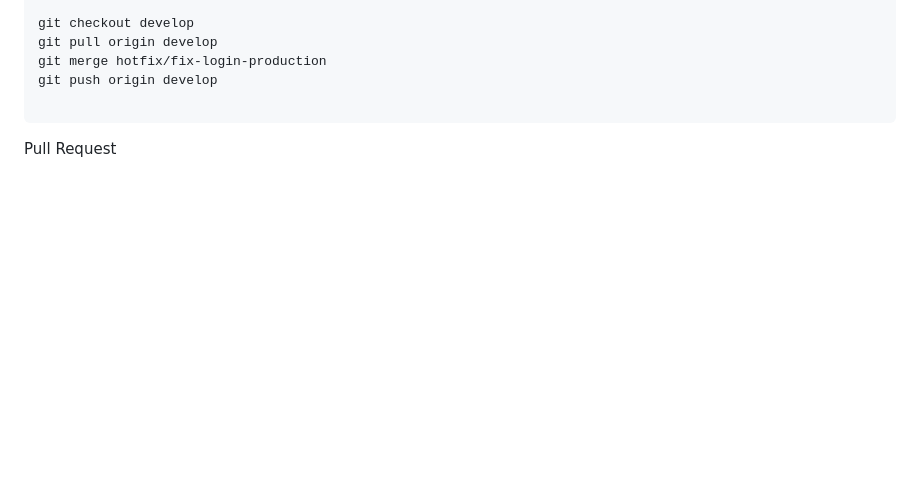
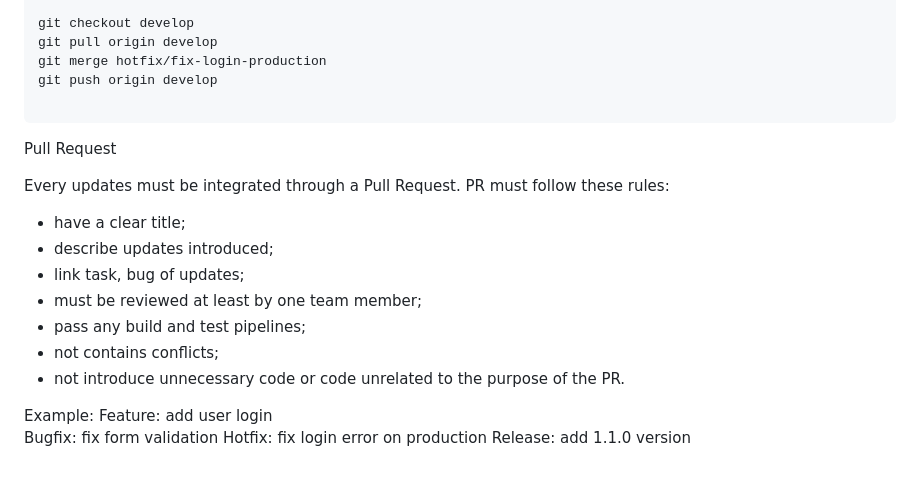
Before and after one commit to fedesa92/learning-gitOps, a Markdown page: README.md, the part around one of its changes. GitHub-like rendering; blank space fills up the shorter version.

````diff
--- a/README.md
+++ b/README.md
@@ -169,3 +170,18 @@ git push origin develop
 ```
 
 Pull Request
+
+Every updates must be integrated through a Pull Request. PR must follow these rules:
+- have a clear title;
+- describe updates introduced;
+- link task, bug of updates;
+- must be reviewed at least by one team member;
+- pass any build and test pipelines;
+- not contains conflicts;
+- not introduce unnecessary code or code unrelated to the purpose of the PR.
+
+Example:
+Feature: add user login
+Bugfix: fix form validation
+Hotfix: fix login error on production
+Release: add 1.1.0 version
````
Also changed, not shown: other parts of README.md (+2 -1 lines).
